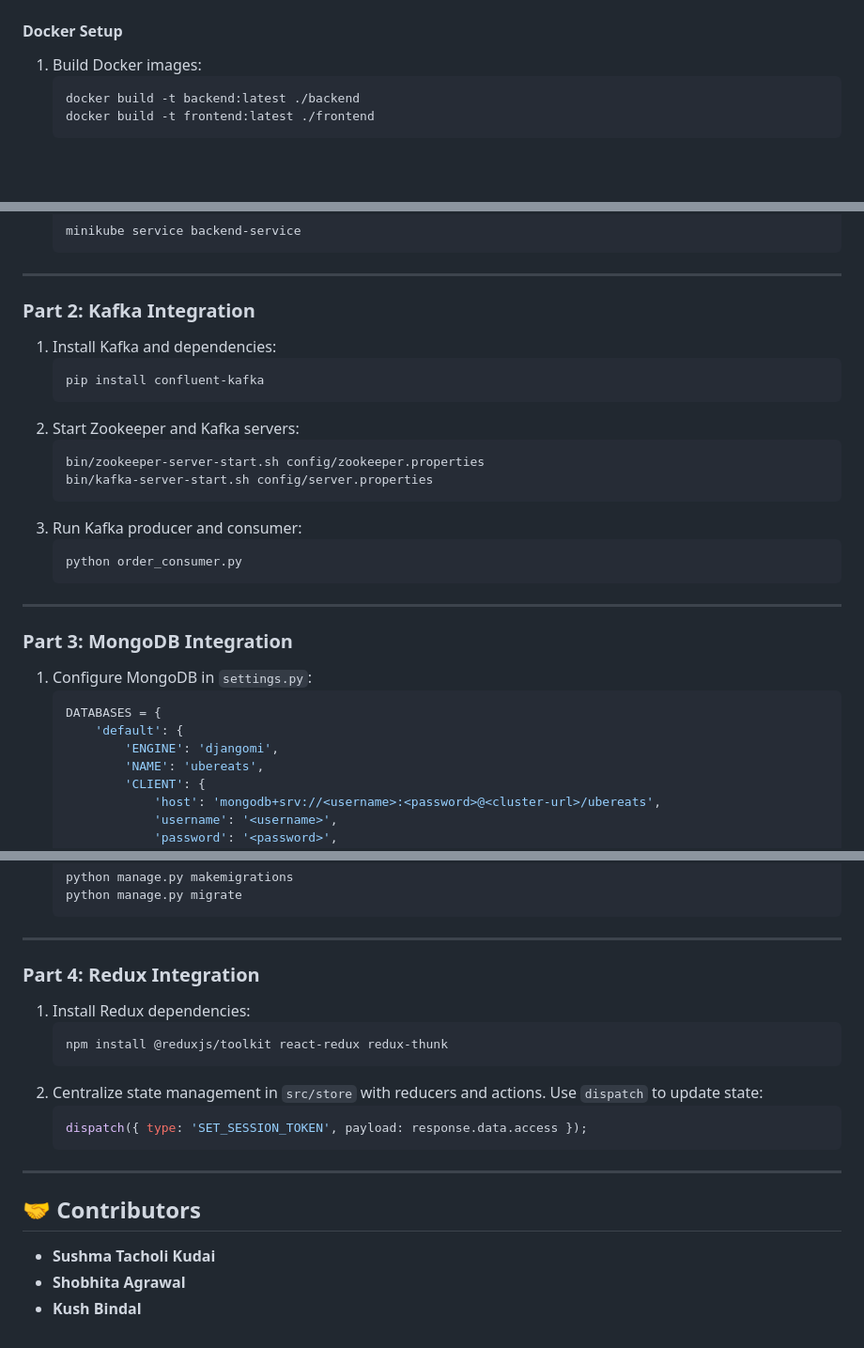
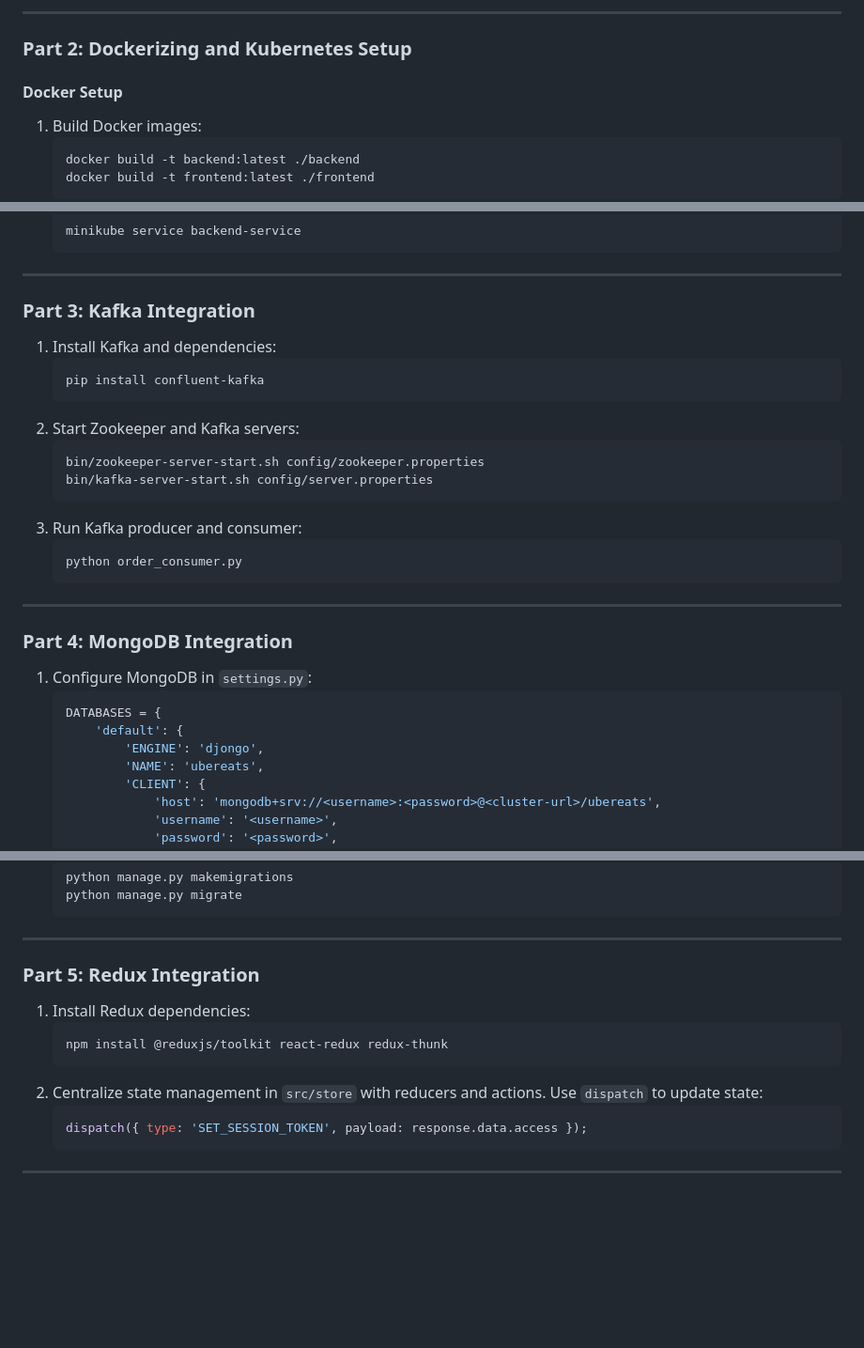
Before and after one commit to bindalxcode/Uber-Eats-Prototype, a Markdown page: README.md, 3 parts joined by grey strips. Shown: that part at 94% size. Rendered like a GitHub page; blank space fills up the shorter version.

````diff
--- a/README.md
+++ b/README.md
@@ -46,3 +68,6 @@ This project extends the Uber Eats Prototype, emphasizing the integration of Doc
+---
+
+### **Part 2: Dockerizing and Kubernetes Setup**
 
 #### **Docker Setup**
 1. Build Docker images:
@@ -80,7 +105,7 @@ This project extends the Uber Eats Prototype, emphasizing the integration of Doc
 
 ---
 
-### **Part 2: Kafka Integration**
+### **Part 3: Kafka Integration**
 1. Install Kafka and dependencies:
    ```bash
    pip install confluent-kafka
@@ -97,12 +122,12 @@ This project extends the Uber Eats Prototype, emphasizing the integration of Doc
 
 ---
 
-### **Part 3: MongoDB Integration**
+### **Part 4: MongoDB Integration**
 1. Configure MongoDB in `settings.py`:
    ```python
    DATABASES = {
        'default': {
-           'ENGINE': 'djangomi',
+           'ENGINE': 'djongo',
            'NAME': 'ubereats',
            'CLIENT': {
                'host': 'mongodb+srv://<username>:<password>@<cluster-url>/ubereats',
@@ -125,7 +150,7 @@ This project extends the Uber Eats Prototype, emphasizing the integration of Doc
 
 ---
 
-### **Part 4: Redux Integration**
+### **Part 5: Redux Integration**
 1. Install Redux dependencies:
    ```bash
    npm install @reduxjs/toolkit react-redux redux-thunk
@@ -136,8 +161,3 @@ This project extends the Uber Eats Prototype, emphasizing the integration of Doc
    ```
 
 ---
-
-## 🤝 Contributors
-- **Sushma Tacholi Kudai**
-- **Shobhita Agrawal**
-- **Kush Bindal**
````
Also changed, not shown: other parts of README.md (+42 -20 lines).
